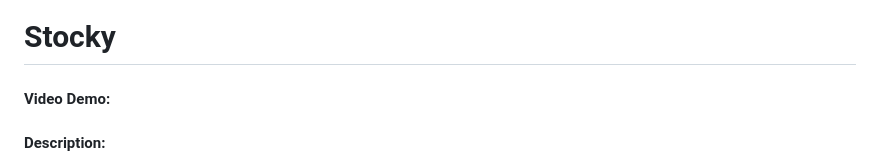
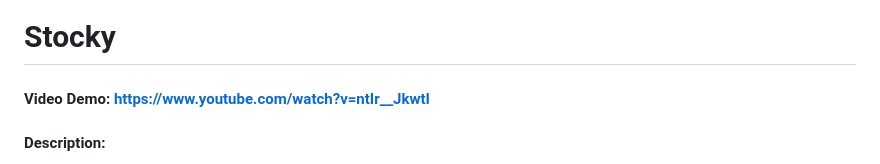
Before and after one commit to kauboi007/stocky, a Markdown page: README.md, the part around the change. Drawn GitHub-style.

Commit message:
Add video demo link to README

```diff
--- a/README.md
+++ b/README.md
@@ -1,6 +1,6 @@
 # Stocky
 
-#### Video Demo:
+#### Video Demo: https://www.youtube.com/watch?v=ntIr__JkwtI
 
 #### Description:
 
```
